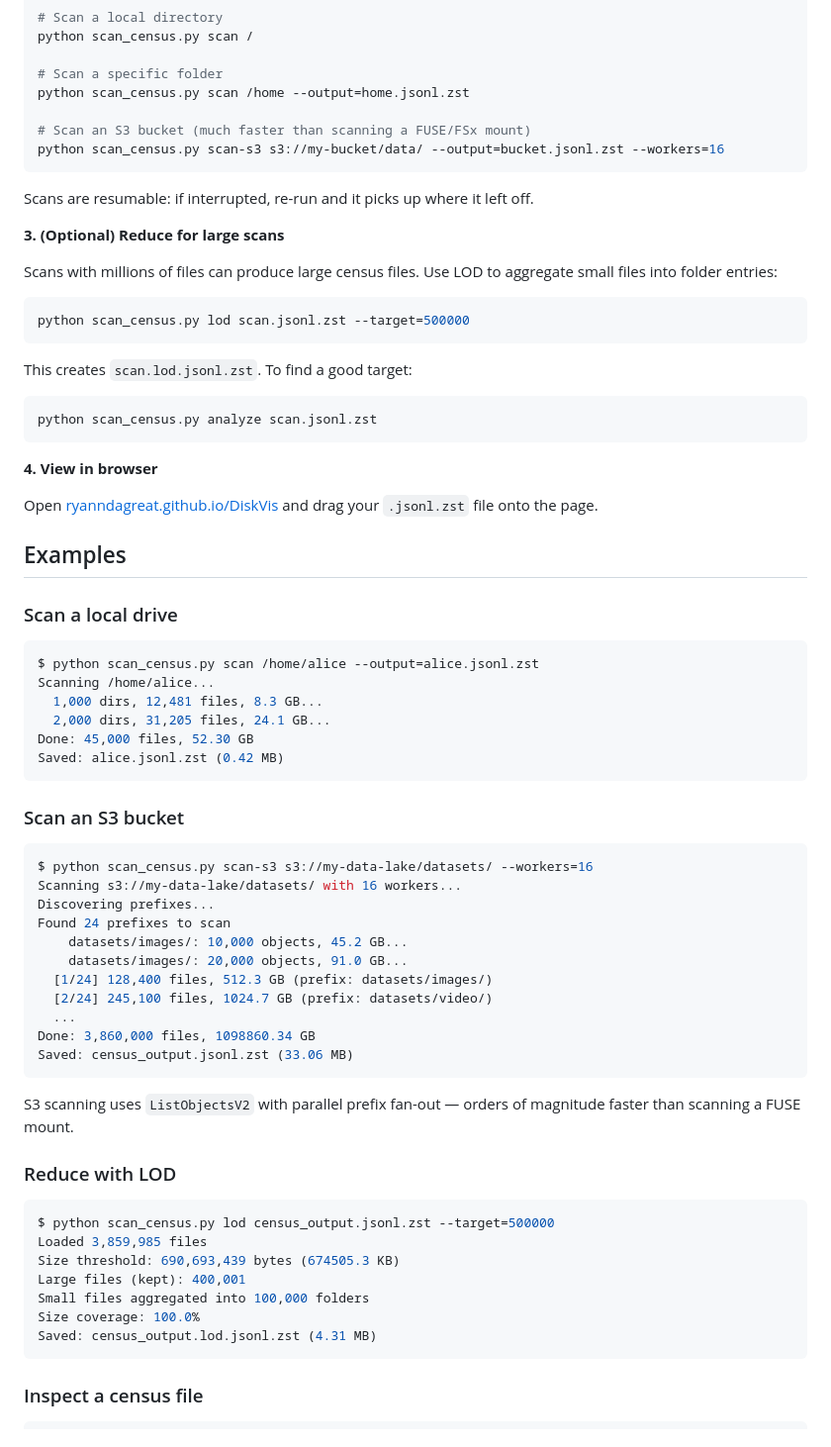
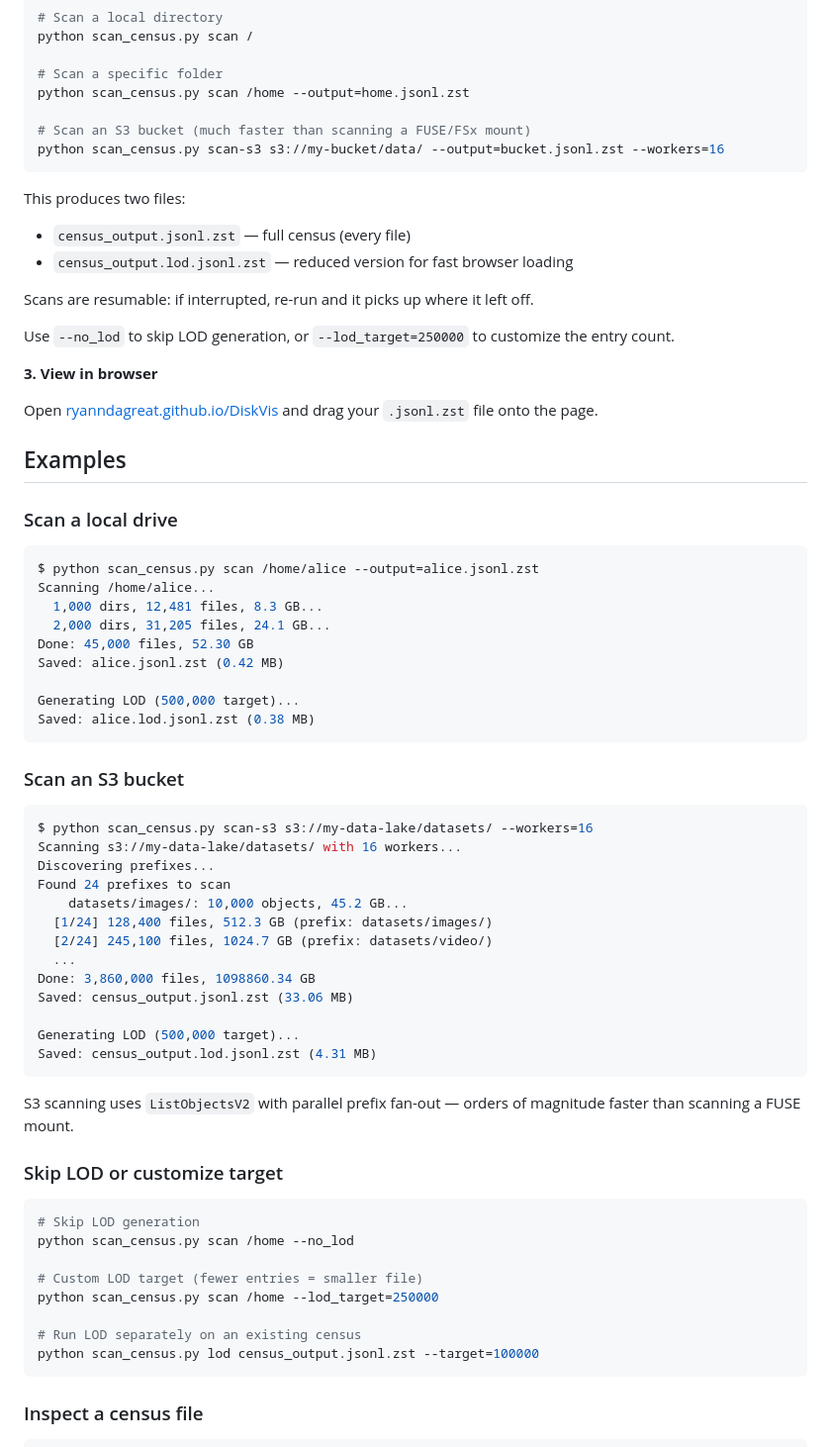
Before and after one commit to RyannDaGreat/DiskVis, a Markdown page: README.md, the part around one of its changes. Shown at 99% size. Rendered like a GitHub page.

Commit message:
[C] Update README for auto-LOD workflow
Scan examples now show LOD auto-generating. Added --no_lod and
--lod_target docs. Removed the separate LOD step from quick start
since it happens automatically.

[Claude]

````diff
--- a/README.md
+++ b/README.md
@@ -30,20 +30,15 @@ python scan_census.py scan /home --output=home.jsonl.zst
 python scan_census.py scan-s3 s3://my-bucket/data/ --output=bucket.jsonl.zst --workers=16
 ```
 
+This produces two files:
+- `census_output.jsonl.zst` — full census (every file)
+- `census_output.lod.jsonl.zst` — reduced version for fast browser loading
+
 Scans are resumable: if interrupted, re-run and it picks up where it left off.
 
-**3. (Optional) Reduce for large scans**
+Use `--no_lod` to skip LOD generation, or `--lod_target=250000` to customize the entry count.
 
-Scans with millions of files can produce large census files. Use LOD to aggregate small files into folder entries:
-```bash
-python scan_census.py lod scan.jsonl.zst --target=500000
-```
-This creates `scan.lod.jsonl.zst`. To find a good target:
-```bash
-python scan_census.py analyze scan.jsonl.zst
-```
-
-**4. View in browser**
+**3. View in browser**
 
 Open [ryanndagreat.github.io/DiskVis](https://ryanndagreat.github.io/DiskVis) and drag your `.jsonl.zst` file onto the page.
 
@@ -57,6 +52,9 @@ Scanning /home/alice...
   2,000 dirs, 31,205 files, 24.1 GB...
 Done: 45,000 files, 52.30 GB
 Saved: alice.jsonl.zst (0.42 MB)
+
+Generating LOD (500,000 target)...
+Saved: alice.lod.jsonl.zst (0.38 MB)
 ```
 
 ### Scan an S3 bucket
@@ -66,25 +64,28 @@ Scanning s3://my-data-lake/datasets/ with 16 workers...
 Discovering prefixes...
 Found 24 prefixes to scan
     datasets/images/: 10,000 objects, 45.2 GB...
-    datasets/images/: 20,000 objects, 91.0 GB...
   [1/24] 128,400 files, 512.3 GB (prefix: datasets/images/)
   [2/24] 245,100 files, 1024.7 GB (prefix: datasets/video/)
   ...
 Done: 3,860,000 files, 1098860.34 GB
 Saved: census_output.jsonl.zst (33.06 MB)
+
+Generating LOD (500,000 target)...
+Saved: census_output.lod.jsonl.zst (4.31 MB)
 ```
 
 S3 scanning uses `ListObjectsV2` with parallel prefix fan-out — orders of magnitude faster than scanning a FUSE mount.
 
-### Reduce with LOD
+### Skip LOD or customize target
 ```bash
-$ python scan_census.py lod census_output.jsonl.zst --target=500000
-Loaded 3,859,985 files
-Size threshold: 690,693,439 bytes (674505.3 KB)
-Large files (kept): 400,001
-Small files aggregated into 100,000 folders
-Size coverage: 100.0%
-Saved: census_output.lod.jsonl.zst (4.31 MB)
+# Skip LOD generation
+python scan_census.py scan /home --no_lod
+
+# Custom LOD target (fewer entries = smaller file)
+python scan_census.py scan /home --lod_target=250000
+
+# Run LOD separately on an existing census
+python scan_census.py lod census_output.jsonl.zst --target=100000
 ```
 
 ### Inspect a census file
````
Also changed, not shown: other parts of README.md (+7 -4 lines).
